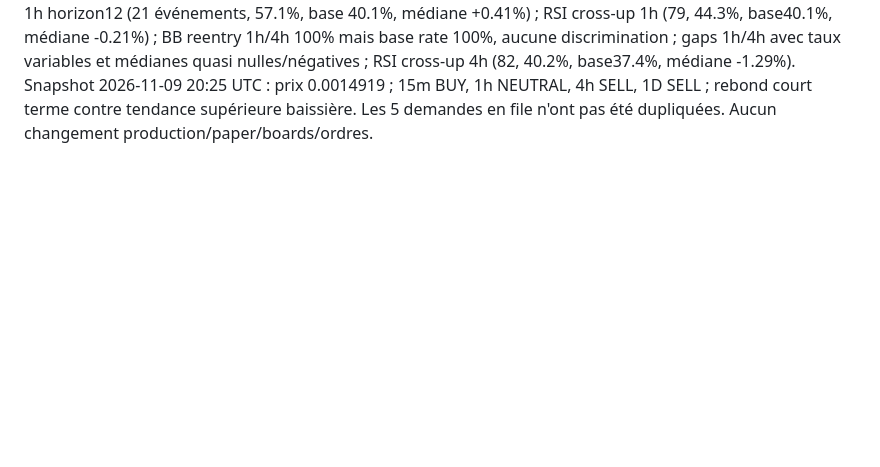
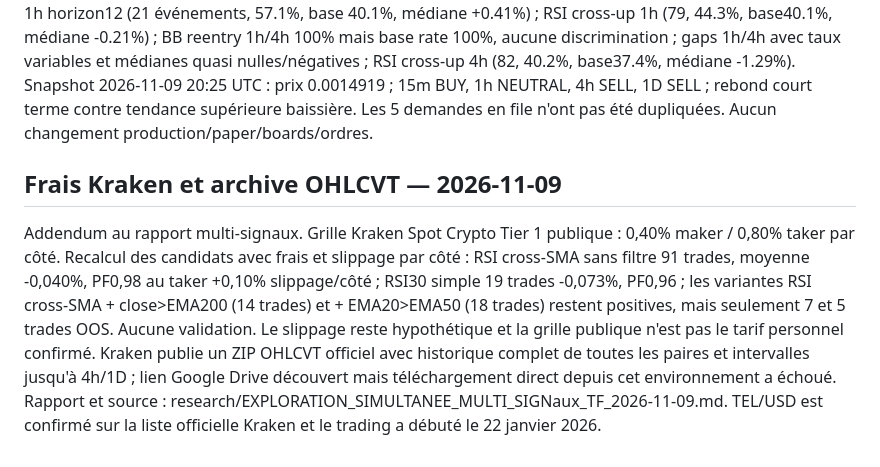
Before and after one commit to khalidd692/telcoin-trading-intelligence99, a Markdown page: research/CONTINUITE_AGENTS_TEL.md, the part around the change. Drawn GitHub-style; blank space fills up the shorter version.

Commit message:
docs: record Kraken fee-aware backtest and OHLCVT archive

```diff
--- a/research/CONTINUITE_AGENTS_TEL.md
+++ b/research/CONTINUITE_AGENTS_TEL.md
@@ -158,3 +158,7 @@ Rapport : [`research/BACKTEST_EXPLORATOIRE_DIRECT_TV_KRAKEN_4H_2026-11-09.md`](B
 
 ## Exploration simultanée multi-signaux / multi-timeframes — 2026-11-09
 Rapport : [`research/EXPLORATION_SIMULTANEE_MULTI_SIGNaux_TF_2026-11-09.md`](EXPLORATION_SIMULTANEE_MULTI_SIGNaux_TF_2026-11-09.md). Nouvelle passe parallèle sur KRAKEN:TELUSD : 4h (1 748 barres, 1 trou), 1h (5 000 barres, 64 trous, 18 segments >=80 barres, 3 481 retenues) et 15m (5 000 barres, 656 trous, seulement 318 barres dans 3 segments >=80). En 4h, certains filtres RSI + EMA200/EMA20>EMA50 semblent prometteurs en screening mais seulement 4–7 trades OOS et nombreuses variantes testées ; pas de validation. RSI-cross-SMA non filtré : 91 trades, moyenne +1,075% à 0,70% hypothétique, +0,375% à 1,40%, 29 OOS. 1h segmenté : RSI30 26 trades +0,332% PF1.32 ; Donchian20 10 trades +2,15% PF2.22, insuffisant ; sweep, BB, EMA20 pullback majoritairement négatifs. 15m inutilisable pour conclure faute de barres propres. Huit tests historiques TradingView immédiats supplémentaires : RSI oversold 1h horizon12 (21 événements, 57.1%, base 40.1%, médiane +0.41%) ; RSI cross-up 1h (79, 44.3%, base40.1%, médiane -0.21%) ; BB reentry 1h/4h 100% mais base rate 100%, aucune discrimination ; gaps 1h/4h avec taux variables et médianes quasi nulles/négatives ; RSI cross-up 4h (82, 40.2%, base37.4%, médiane -1.29%). Snapshot 2026-11-09 20:25 UTC : prix 0.0014919 ; 15m BUY, 1h NEUTRAL, 4h SELL, 1D SELL ; rebond court terme contre tendance supérieure baissière. Les 5 demandes en file n'ont pas été dupliquées. Aucun changement production/paper/boards/ordres.
+
+
+## Frais Kraken et archive OHLCVT — 2026-11-09
+Addendum au rapport multi-signaux. Grille Kraken Spot Crypto Tier 1 publique : 0,40% maker / 0,80% taker par côté. Recalcul des candidats avec frais et slippage par côté : RSI cross-SMA sans filtre 91 trades, moyenne -0,040%, PF0,98 au taker +0,10% slippage/côté ; RSI30 simple 19 trades -0,073%, PF0,96 ; les variantes RSI cross-SMA + close>EMA200 (14 trades) et + EMA20>EMA50 (18 trades) restent positives, mais seulement 7 et 5 trades OOS. Aucune validation. Le slippage reste hypothétique et la grille publique n'est pas le tarif personnel confirmé. Kraken publie un ZIP OHLCVT officiel avec historique complet de toutes les paires et intervalles jusqu'à 4h/1D ; lien Google Drive découvert mais téléchargement direct depuis cet environnement a échoué. Rapport et source : research/EXPLORATION_SIMULTANEE_MULTI_SIGNaux_TF_2026-11-09.md. TEL/USD est confirmé sur la liste officielle Kraken et le trading a débuté le 22 janvier 2026.
```
